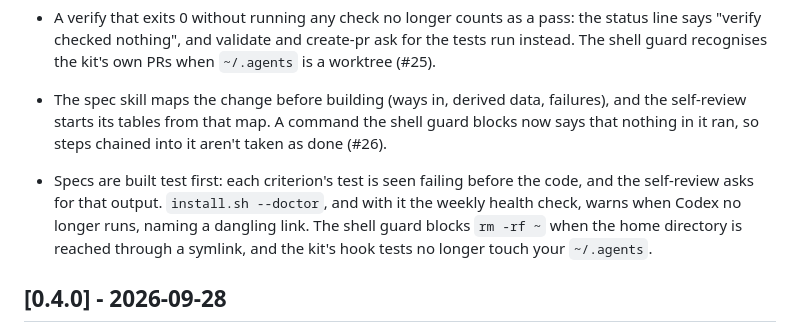
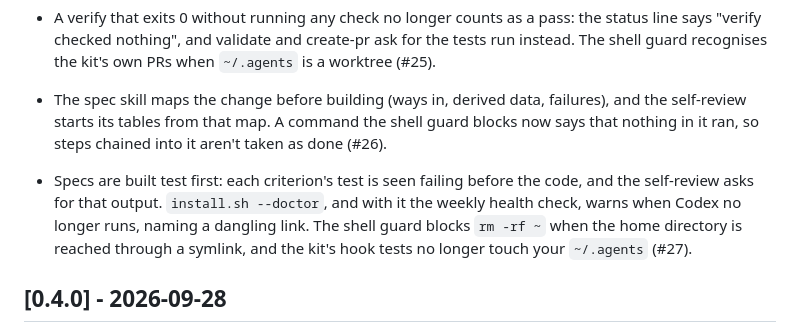
Before and after one commit to alopezari/agents-kit, a Markdown page: CHANGELOG.md, the part around the change. GitHub-like rendering.

Commit message:
Add the PR number to the changelog line
Co-Authored-By: Claude <noreply@anthropic.com>

```diff
--- a/CHANGELOG.md
+++ b/CHANGELOG.md
@@ -11,7 +11,7 @@ Each pull request adds a line under Unreleased; CI checks it, unless the pull re
 - The spec skill gets a second reading from the other model family and a lint for its shape; the self-review flags changes no criterion asks for, follow-pr logs misread requirements as spec escapes, lens runs logged before a branch rename still count for the PR, and a spec written in a sandbox moves out of `$TMPDIR` once `.git` is writable (#24).
 - A verify that exits 0 without running any check no longer counts as a pass: the status line says "verify checked nothing", and validate and create-pr ask for the tests run instead. The shell guard recognises the kit's own PRs when `~/.agents` is a worktree (#25).
 - The spec skill maps the change before building (ways in, derived data, failures), and the self-review starts its tables from that map. A command the shell guard blocks now says that nothing in it ran, so steps chained into it aren't taken as done (#26).
-- Specs are built test first: each criterion's test is seen failing before the code, and the self-review asks for that output. `install.sh --doctor`, and with it the weekly health check, warns when Codex no longer runs, naming a dangling link. The shell guard blocks `rm -rf ~` when the home directory is reached through a symlink, and the kit's hook tests no longer touch your `~/.agents`.
+- Specs are built test first: each criterion's test is seen failing before the code, and the self-review asks for that output. `install.sh --doctor`, and with it the weekly health check, warns when Codex no longer runs, naming a dangling link. The shell guard blocks `rm -rf ~` when the home directory is reached through a symlink, and the kit's hook tests no longer touch your `~/.agents` (#27).
 
 ## [0.4.0] - 2026-09-28
 
```
